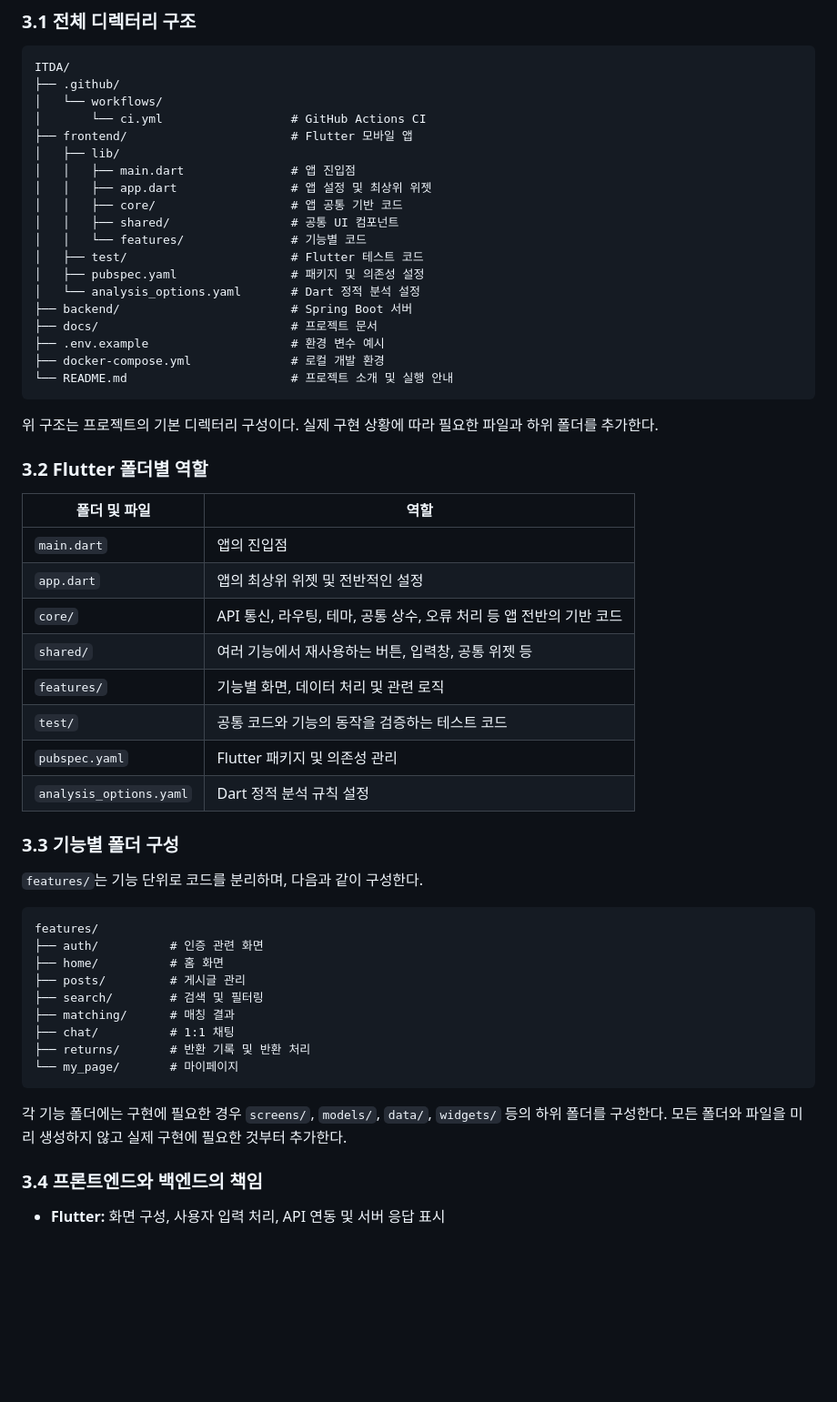
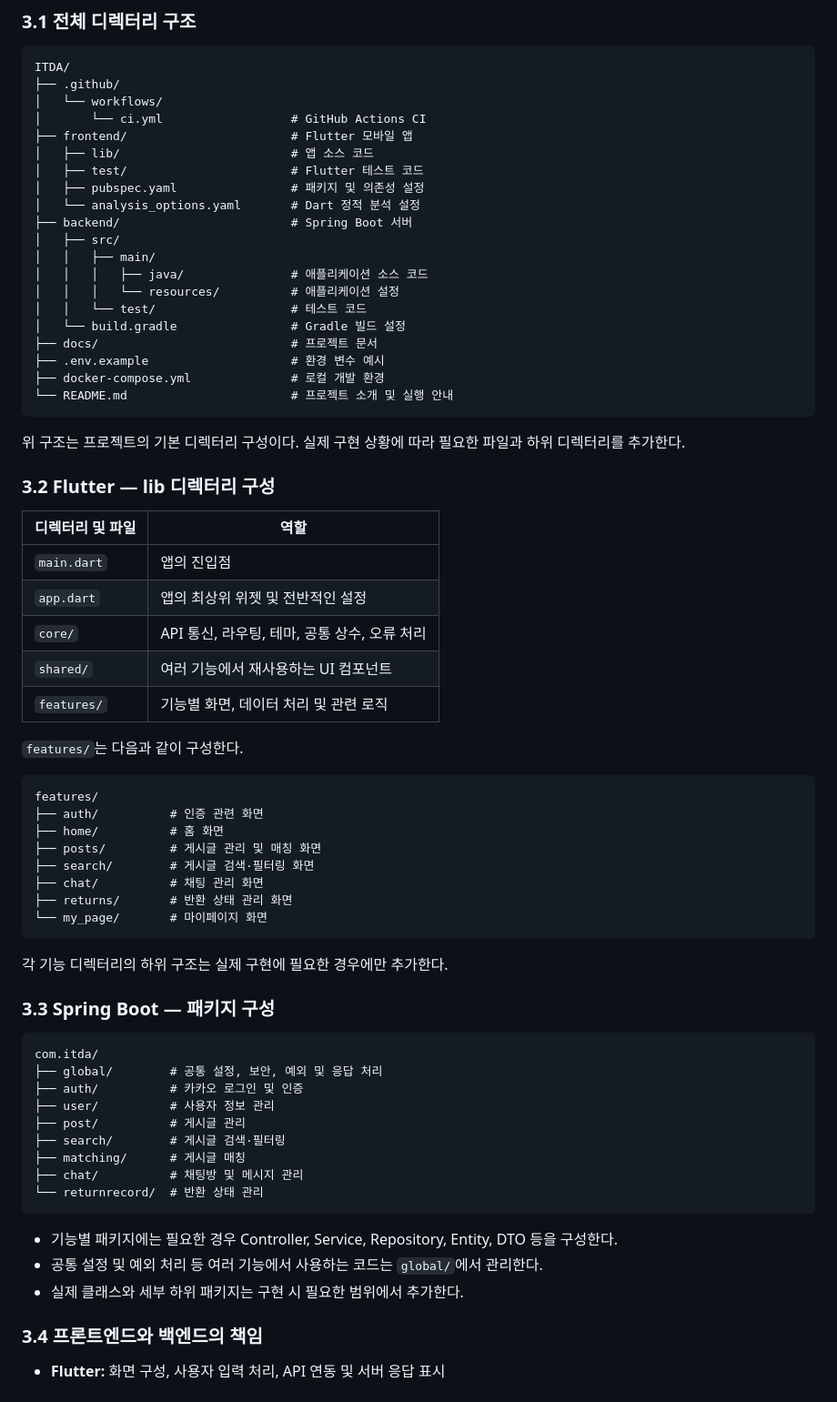
Before and after one commit to gray-ji/ITDA, a Markdown page: docs/TEAM.md, the part around the change. Shown at 91% size. GitHub-like rendering; blank space fills up the shorter version.

Commit message:
docs: Spring Boot 패키지 구성 추가

````diff
--- a/docs/TEAM.md
+++ b/docs/TEAM.md
@@ -73,54 +73,67 @@ ITDA/
 │   └── workflows/
 │       └── ci.yml                  # GitHub Actions CI
 ├── frontend/                       # Flutter 모바일 앱
-│   ├── lib/
-│   │   ├── main.dart               # 앱 진입점
-│   │   ├── app.dart                # 앱 설정 및 최상위 위젯
-│   │   ├── core/                   # 앱 공통 기반 코드
-│   │   ├── shared/                 # 공통 UI 컴포넌트
-│   │   └── features/               # 기능별 코드
+│   ├── lib/                        # 앱 소스 코드
 │   ├── test/                       # Flutter 테스트 코드
 │   ├── pubspec.yaml                # 패키지 및 의존성 설정
 │   └── analysis_options.yaml       # Dart 정적 분석 설정
 ├── backend/                        # Spring Boot 서버
+│   ├── src/
+│   │   ├── main/
+│   │   │   ├── java/               # 애플리케이션 소스 코드
+│   │   │   └── resources/          # 애플리케이션 설정
+│   │   └── test/                   # 테스트 코드
+│   └── build.gradle                # Gradle 빌드 설정
 ├── docs/                           # 프로젝트 문서
 ├── .env.example                    # 환경 변수 예시
 ├── docker-compose.yml              # 로컬 개발 환경
 └── README.md                       # 프로젝트 소개 및 실행 안내
 ```
 
-위 구조는 프로젝트의 기본 디렉터리 구성이다. 실제 구현 상황에 따라 필요한 파일과 하위 폴더를 추가한다.
+위 구조는 프로젝트의 기본 디렉터리 구성이다. 실제 구현 상황에 따라 필요한 파일과 하위 디렉터리를 추가한다.
 
-### 3.2 Flutter 폴더별 역할
+### 3.2 Flutter — lib 디렉터리 구성
 
-| 폴더 및 파일 | 역할 |
+| 디렉터리 및 파일 | 역할 |
 | --- | --- |
 | `main.dart` | 앱의 진입점 |
 | `app.dart` | 앱의 최상위 위젯 및 전반적인 설정 |
-| `core/` | API 통신, 라우팅, 테마, 공통 상수, 오류 처리 등 앱 전반의 기반 코드 |
-| `shared/` | 여러 기능에서 재사용하는 버튼, 입력창, 공통 위젯 등 |
+| `core/` | API 통신, 라우팅, 테마, 공통 상수, 오류 처리 |
+| `shared/` | 여러 기능에서 재사용하는 UI 컴포넌트 |
 | `features/` | 기능별 화면, 데이터 처리 및 관련 로직 |
-| `test/` | 공통 코드와 기능의 동작을 검증하는 테스트 코드 |
-| `pubspec.yaml` | Flutter 패키지 및 의존성 관리 |
-| `analysis_options.yaml` | Dart 정적 분석 규칙 설정 |
 
-### 3.3 기능별 폴더 구성
-
-`features/`는 기능 단위로 코드를 분리하며, 다음과 같이 구성한다.
+`features/`는 다음과 같이 구성한다.
 
 ```text
 features/
 ├── auth/          # 인증 관련 화면
 ├── home/          # 홈 화면
-├── posts/         # 게시글 관리
-├── search/        # 검색 및 필터링
-├── matching/      # 매칭 결과
-├── chat/          # 1:1 채팅
-├── returns/       # 반환 기록 및 반환 처리
-└── my_page/       # 마이페이지
+├── posts/         # 게시글 관리 및 매칭 화면
+├── search/        # 게시글 검색·필터링 화면
+├── chat/          # 채팅 관리 화면
+├── returns/       # 반환 상태 관리 화면
+└── my_page/       # 마이페이지 화면
 ```
 
-각 기능 폴더에는 구현에 필요한 경우 `screens/`, `models/`, `data/`, `widgets/` 등의 하위 폴더를 구성한다. 모든 폴더와 파일을 미리 생성하지 않고 실제 구현에 필요한 것부터 추가한다.
+각 기능 디렉터리의 하위 구조는 실제 구현에 필요한 경우에만 추가한다.
+
+### 3.3 Spring Boot — 패키지 구성
+
+```text
+com.itda/
+├── global/        # 공통 설정, 보안, 예외 및 응답 처리
+├── auth/          # 카카오 로그인 및 인증
+├── user/          # 사용자 정보 관리
+├── post/          # 게시글 관리
+├── search/        # 게시글 검색·필터링
+├── matching/      # 게시글 매칭
+├── chat/          # 채팅방 및 메시지 관리
+└── returnrecord/  # 반환 상태 관리
+```
+
+- 기능별 패키지에는 필요한 경우 Controller, Service, Repository, Entity, DTO 등을 구성한다.
+- 공통 설정 및 예외 처리 등 여러 기능에서 사용하는 코드는 `global/`에서 관리한다.
+- 실제 클래스와 세부 하위 패키지는 구현 시 필요한 범위에서 추가한다.
 
 ### 3.4 프론트엔드와 백엔드의 책임
 
````
